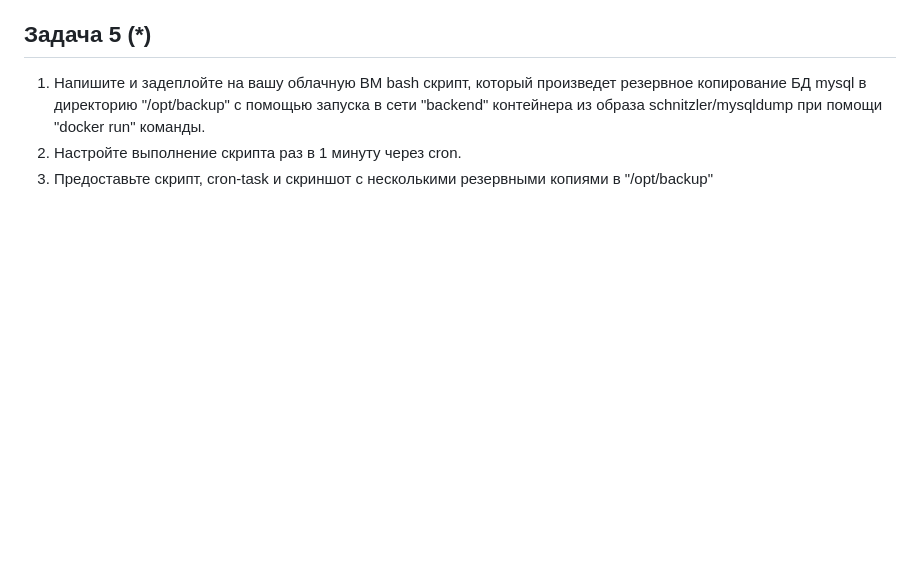
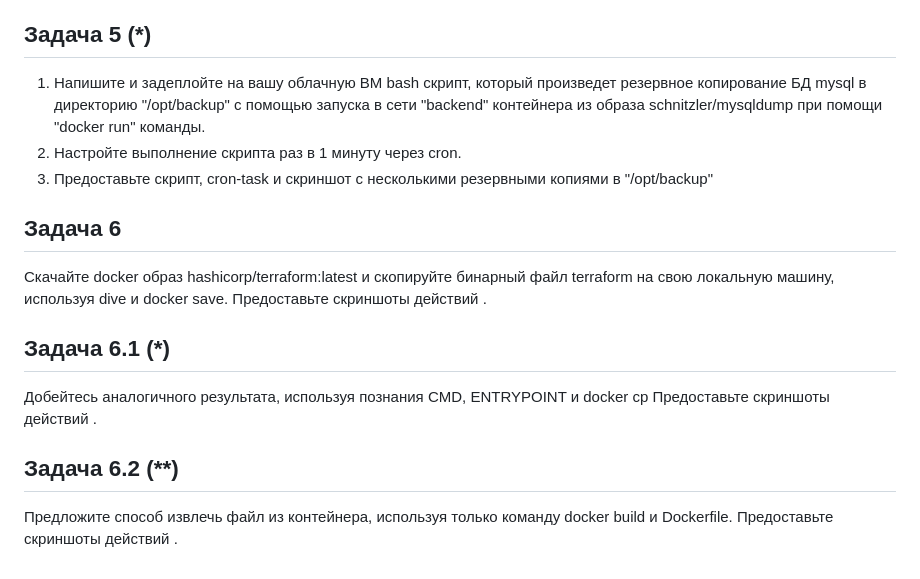
Before and after one commit to netology-code/virtd-homeworks, a Markdown page: 05-virt-04-docker-in-practice/README.md, the part around the change. Rendered like a GitHub page; blank space fills up the shorter version.

```diff
--- a/05-virt-04-docker-in-practice/README.md
+++ b/05-virt-04-docker-in-practice/README.md
@@ -54,3 +54,16 @@
 1. Напишите и задеплойте на вашу облачную ВМ bash скрипт, который произведет резервное копирование БД mysql в директорию "/opt/backup" с помощью запуска в сети "backend" контейнера из образа schnitzler/mysqldump при помощи "docker run" команды.
 2.  Настройте выполнение скрипта раз в 1 минуту через cron.
 3.  Предоставьте скрипт, cron-task и скриншот с несколькими резервными копиями в "/opt/backup"
+
+
+## Задача 6
+Скачайте docker образ hashicorp/terraform:latest и скопируйте бинарный файл terraform на свою локальную машину, используя dive и docker save.
+Предоставьте скриншоты  действий .
+
+## Задача 6.1 (*)
+Добейтесь аналогичного результата, используя познания  CMD, ENTRYPOINT и docker cp
+Предоставьте скриншоты  действий .
+
+## Задача 6.2 (**)
+Предложите способ извлечь файл из контейнера, используя только команду docker build и Dockerfile.
+Предоставьте скриншоты  действий .
```
